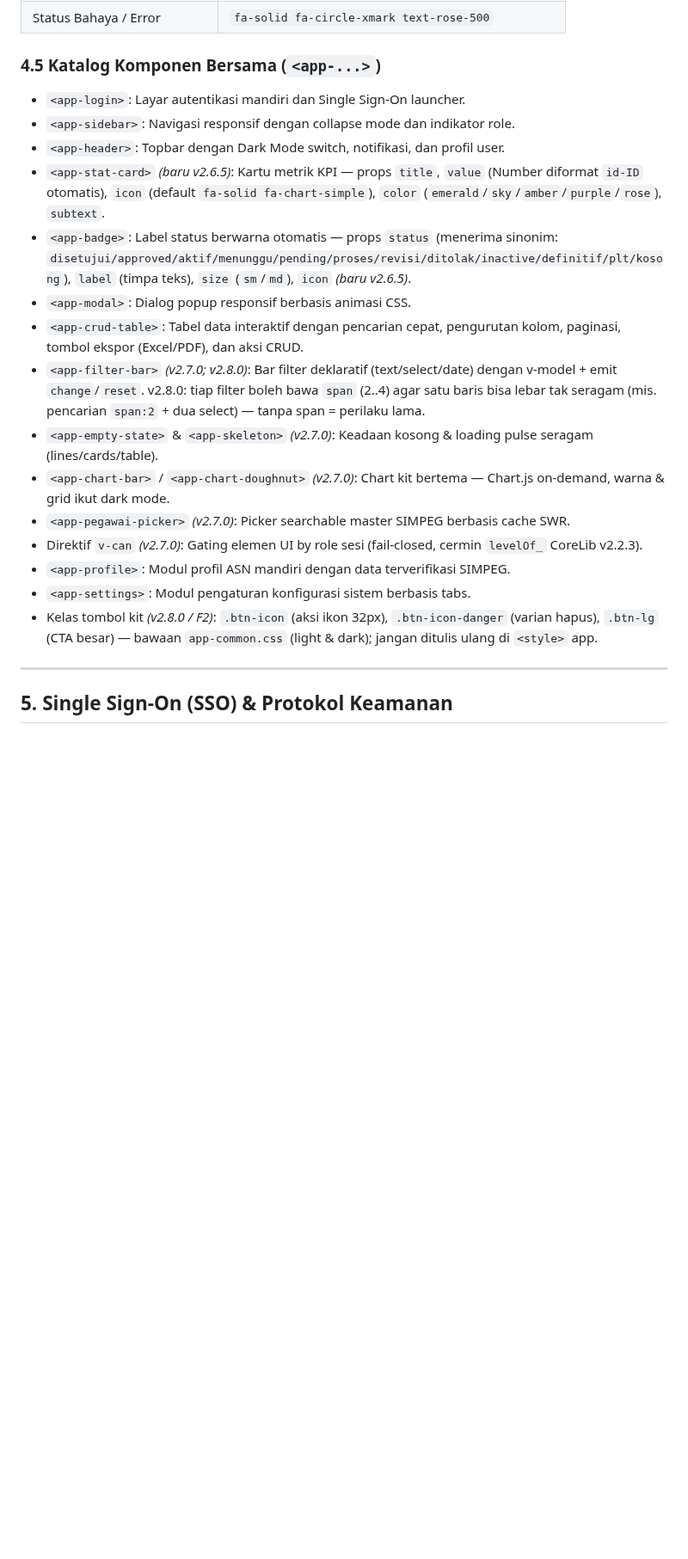
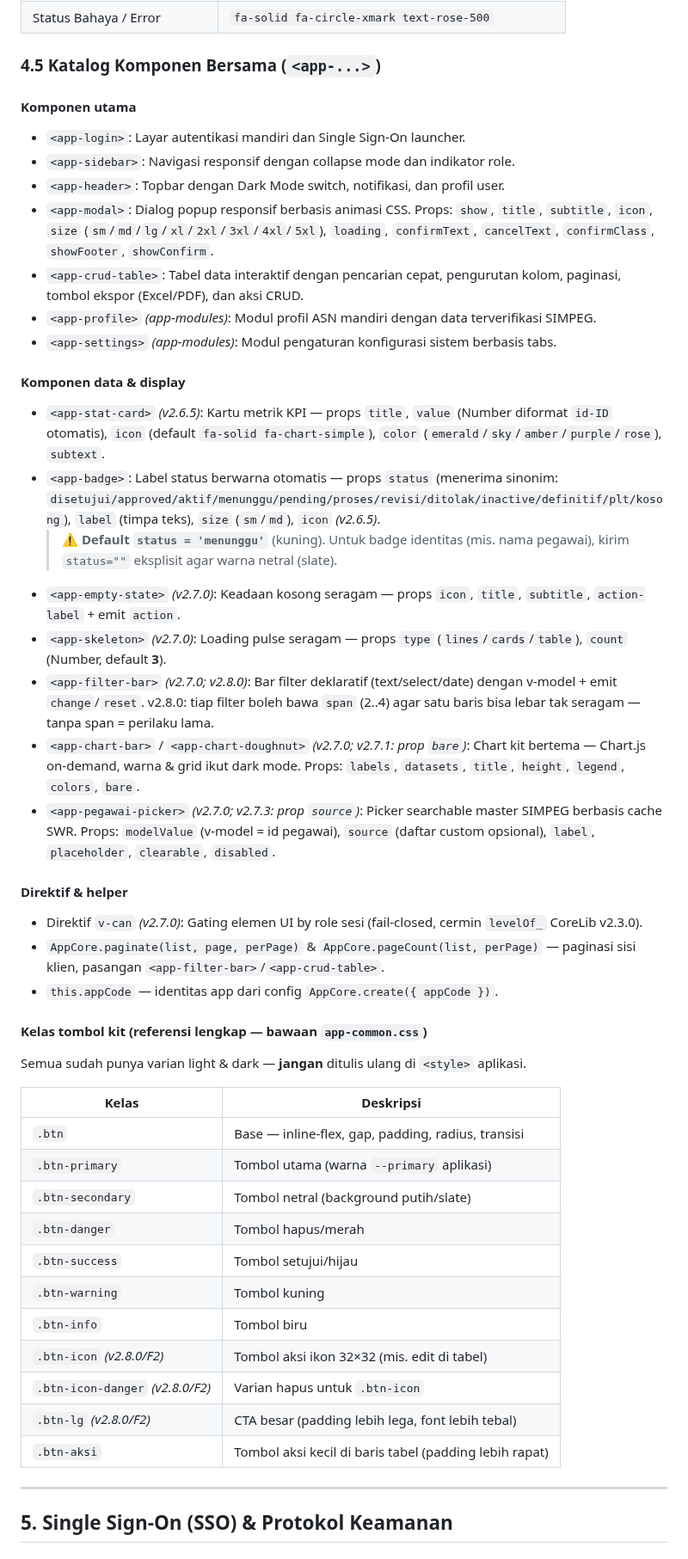
Before and after one commit to miftachurrochim82-sketch/frontend-cdn, a Markdown page: ECOSYSTEM_GUIDE.md, the part around one of its changes. Shown at 86% size. GitHub-like rendering; blank space fills up the shorter version.

Commit message:
Update ECOSYSTEM_GUIDE for CoreLib and CDN versions

```diff
--- a/ECOSYSTEM_GUIDE.md
+++ b/ECOSYSTEM_GUIDE.md
@@ -259,21 +276,48 @@ Seluruh ikon wajib menggunakan class Font Awesome 6.5.2 (`fa-solid fa-*`):
 | Status Bahaya / Error | `fa-solid fa-circle-xmark text-rose-500` |
 
 ### 4.5 Katalog Komponen Bersama (`<app-...>`)
+
+#### Komponen utama
 * `<app-login>`: Layar autentikasi mandiri dan Single Sign-On launcher.
 * `<app-sidebar>`: Navigasi responsif dengan collapse mode dan indikator role.
 * `<app-header>`: Topbar dengan Dark Mode switch, notifikasi, dan profil user.
-* `<app-stat-card>` *(baru v2.6.5)*: Kartu metrik KPI — props `title`, `value` (Number diformat `id-ID` otomatis), `icon` (default `fa-solid fa-chart-simple`), `color` (`emerald`/`sky`/`amber`/`purple`/`rose`), `subtext`.
-* `<app-badge>`: Label status berwarna otomatis — props `status` (menerima sinonim: `disetujui/approved/aktif/menunggu/pending/proses/revisi/ditolak/inactive/definitif/plt/kosong`), `label` (timpa teks), `size` (`sm`/`md`), `icon` *(baru v2.6.5)*.
-* `<app-modal>`: Dialog popup responsif berbasis animasi CSS.
+* `<app-modal>`: Dialog popup responsif berbasis animasi CSS. Props: `show`, `title`, `subtitle`, `icon`, `size` (`sm`/`md`/`lg`/`xl`/`2xl`/`3xl`/`4xl`/`5xl`), `loading`, `confirmText`, `cancelText`, `confirmClass`, `showFooter`, `showConfirm`.
 * `<app-crud-table>`: Tabel data interaktif dengan pencarian cepat, pengurutan kolom, paginasi, tombol ekspor (Excel/PDF), dan aksi CRUD.
-* `<app-filter-bar>` *(v2.7.0; v2.8.0)*: Bar filter deklaratif (text/select/date) dengan v-model + emit `change`/`reset`. v2.8.0: tiap filter boleh bawa `span` (2..4) agar satu baris bisa lebar tak seragam (mis. pencarian `span:2` + dua select) — tanpa span = perilaku lama.
-* `<app-empty-state>` & `<app-skeleton>` *(v2.7.0)*: Keadaan kosong & loading pulse seragam (lines/cards/table).
-* `<app-chart-bar>` / `<app-chart-doughnut>` *(v2.7.0)*: Chart kit bertema — Chart.js on-demand, warna & grid ikut dark mode.
-* `<app-pegawai-picker>` *(v2.7.0)*: Picker searchable master SIMPEG berbasis cache SWR.
-* Direktif `v-can` *(v2.7.0)*: Gating elemen UI by role sesi (fail-closed, cermin `levelOf_` CoreLib v2.2.3).
-* `<app-profile>`: Modul profil ASN mandiri dengan data terverifikasi SIMPEG.
-* `<app-settings>`: Modul pengaturan konfigurasi sistem berbasis tabs.
-* Kelas tombol kit *(v2.8.0 / F2)*: `.btn-icon` (aksi ikon 32px), `.btn-icon-danger` (varian hapus), `.btn-lg` (CTA besar) — bawaan `app-common.css` (light & dark); jangan ditulis ulang di `<style>` app.
+* `<app-profile>` *(app-modules)*: Modul profil ASN mandiri dengan data terverifikasi SIMPEG.
+* `<app-settings>` *(app-modules)*: Modul pengaturan konfigurasi sistem berbasis tabs.
+
+#### Komponen data & display
+* `<app-stat-card>` *(v2.6.5)*: Kartu metrik KPI — props `title`, `value` (Number diformat `id-ID` otomatis), `icon` (default `fa-solid fa-chart-simple`), `color` (`emerald`/`sky`/`amber`/`purple`/`rose`), `subtext`.
+* `<app-badge>`: Label status berwarna otomatis — props `status` (menerima sinonim: `disetujui/approved/aktif/menunggu/pending/proses/revisi/ditolak/inactive/definitif/plt/kosong`), `label` (timpa teks), `size` (`sm`/`md`), `icon` *(v2.6.5)*.
+  > ⚠️ **Default `status = 'menunggu'`** (kuning). Untuk badge identitas (mis. nama pegawai), kirim `status=""` eksplisit agar warna netral (slate).
+* `<app-empty-state>` *(v2.7.0)*: Keadaan kosong seragam — props `icon`, `title`, `subtitle`, `action-label` + emit `action`.
+* `<app-skeleton>` *(v2.7.0)*: Loading pulse seragam — props `type` (`lines`/`cards`/`table`), `count` (Number, default **3**).
+* `<app-filter-bar>` *(v2.7.0; v2.8.0)*: Bar filter deklaratif (text/select/date) dengan v-model + emit `change`/`reset`. v2.8.0: tiap filter boleh bawa `span` (2..4) agar satu baris bisa lebar tak seragam — tanpa span = perilaku lama.
+* `<app-chart-bar>` / `<app-chart-doughnut>` *(v2.7.0; v2.7.1: prop `bare`)*: Chart kit bertema — Chart.js on-demand, warna & grid ikut dark mode. Props: `labels`, `datasets`, `title`, `height`, `legend`, `colors`, `bare`.
+* `<app-pegawai-picker>` *(v2.7.0; v2.7.3: prop `source`)*: Picker searchable master SIMPEG berbasis cache SWR. Props: `modelValue` (v-model = id pegawai), `source` (daftar custom opsional), `label`, `placeholder`, `clearable`, `disabled`.
+
+#### Direktif & helper
+* Direktif `v-can` *(v2.7.0)*: Gating elemen UI by role sesi (fail-closed, cermin `levelOf_` CoreLib v2.3.0).
+* `AppCore.paginate(list, page, perPage)` & `AppCore.pageCount(list, perPage)` — paginasi sisi klien, pasangan `<app-filter-bar>`/`<app-crud-table>`.
+* `this.appCode` — identitas app dari config `AppCore.create({ appCode })`.
+
+#### Kelas tombol kit (referensi lengkap — bawaan `app-common.css`)
+
+Semua sudah punya varian light & dark — **jangan** ditulis ulang di `<style>` aplikasi.
+
+| Kelas | Deskripsi |
+|---|---|
+| `.btn` | Base — inline-flex, gap, padding, radius, transisi |
+| `.btn-primary` | Tombol utama (warna `--primary` aplikasi) |
+| `.btn-secondary` | Tombol netral (background putih/slate) |
+| `.btn-danger` | Tombol hapus/merah |
+| `.btn-success` | Tombol setujui/hijau |
+| `.btn-warning` | Tombol kuning |
+| `.btn-info` | Tombol biru |
+| `.btn-icon` *(v2.8.0/F2)* | Tombol aksi ikon 32×32 (mis. edit di tabel) |
+| `.btn-icon-danger` *(v2.8.0/F2)* | Varian hapus untuk `.btn-icon` |
+| `.btn-lg` *(v2.8.0/F2)* | CTA besar (padding lebih lega, font lebih tebal) |
+| `.btn-aksi` | Tombol aksi kecil di baris tabel (padding lebih rapat) |
 
 ---
 
```
Also changed, not shown: other parts of ECOSYSTEM_GUIDE.md (+86 -39 lines).
